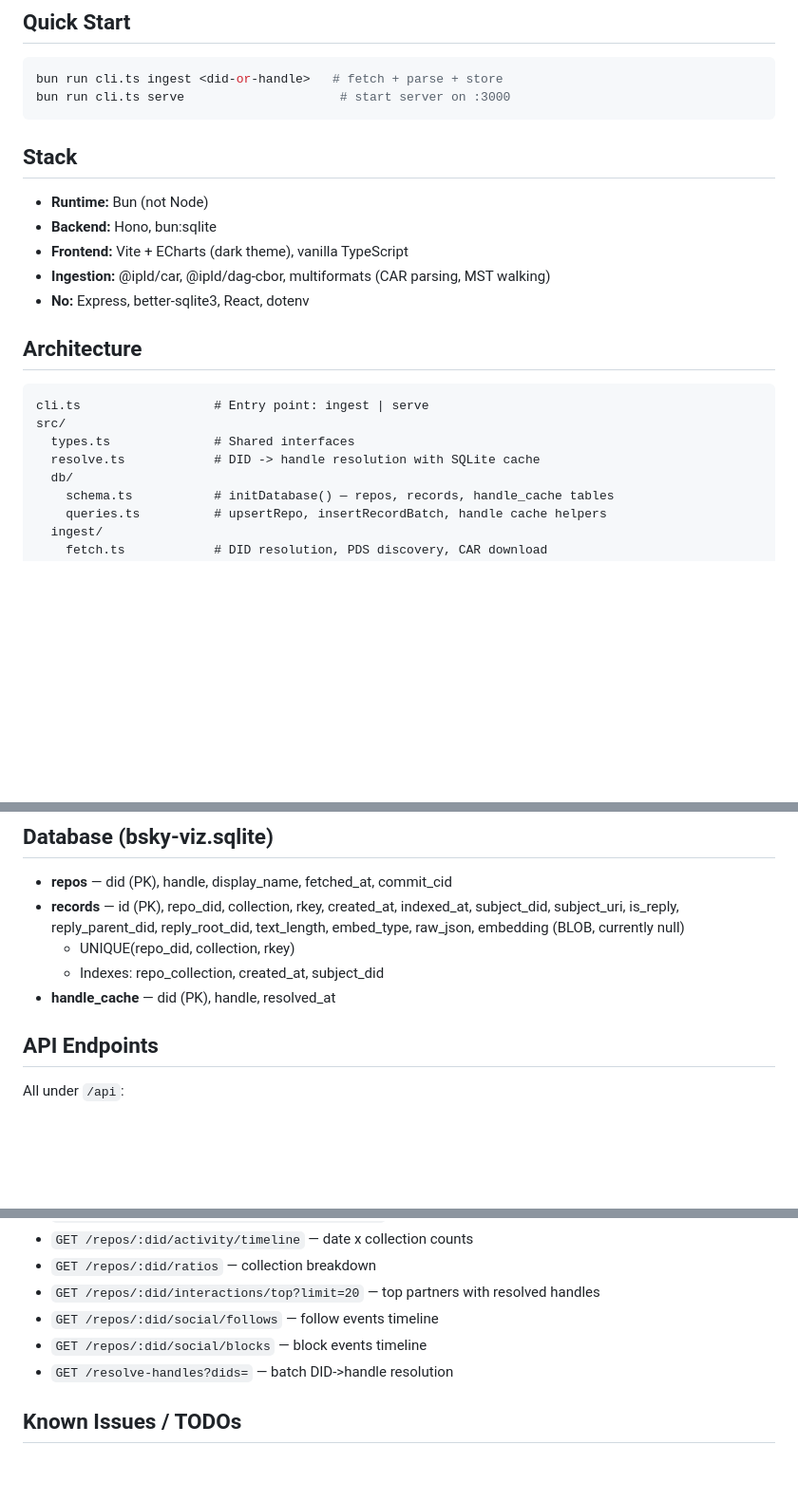
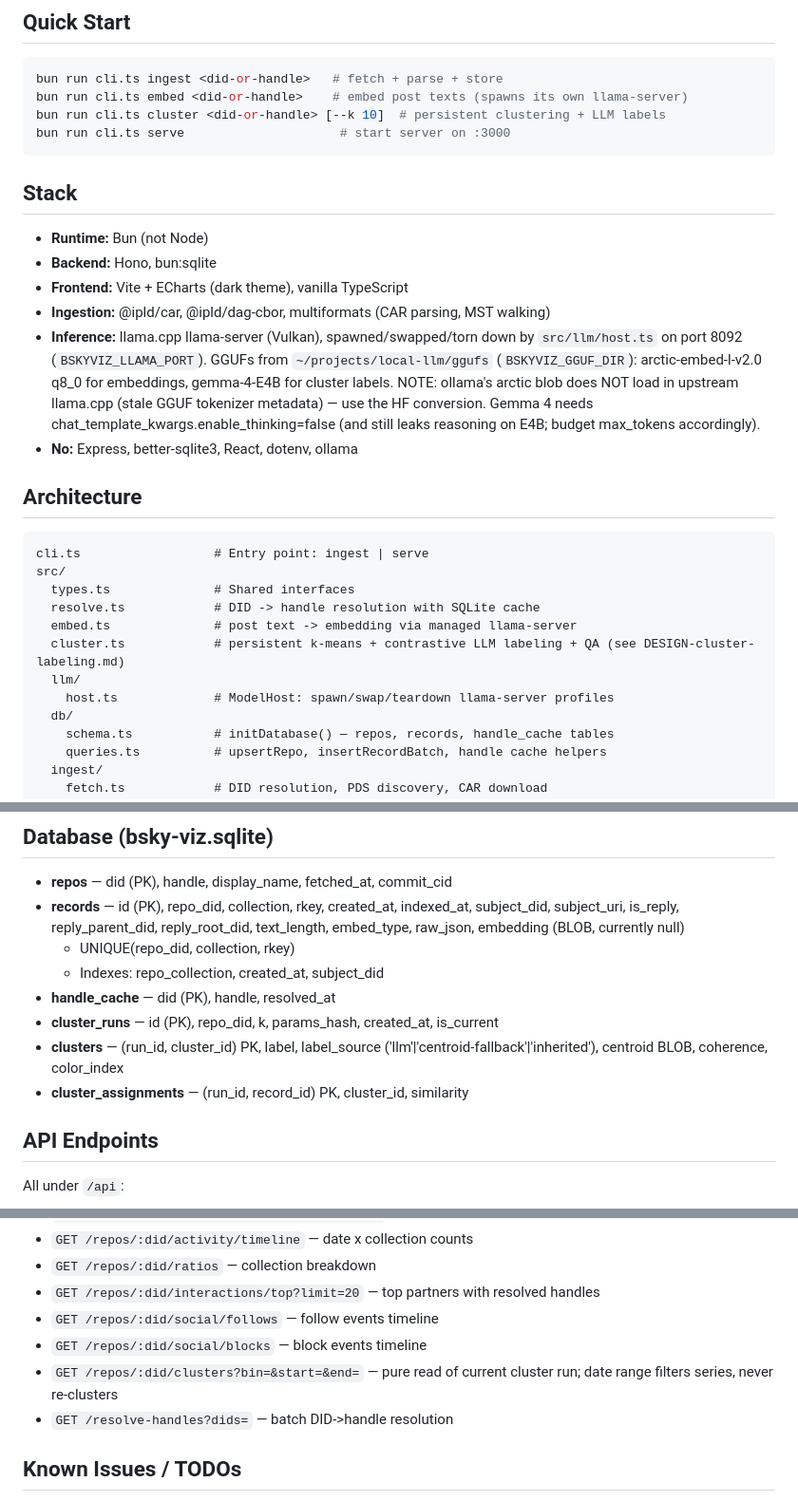
Before and after one commit to mlowdi/bsky-viz, a Markdown page: CLAUDE.md, 3 parts joined by grey strips. Shown at 95% size. Rendered like a GitHub page; blank space fills up the shorter version.

Commit message:
Sync CLAUDE.md with clustering architecture
Co-Authored-By: Claude Fable 5 <noreply@anthropic.com>

````diff
--- a/CLAUDE.md
+++ b/CLAUDE.md
@@ -6,6 +6,8 @@ ATproto metadata analysis tool. Fetches a Bluesky user's full repo, stores recor
 
 ```bash
 bun run cli.ts ingest <did-or-handle>   # fetch + parse + store
+bun run cli.ts embed <did-or-handle>    # embed post texts (spawns its own llama-server)
+bun run cli.ts cluster <did-or-handle> [--k 10]  # persistent clustering + LLM labels
 bun run cli.ts serve                     # start server on :3000
 ```
 
@@ -15,7 +17,14 @@ bun run cli.ts serve                     # start server on :3000
 - **Backend:** Hono, bun:sqlite
 - **Frontend:** Vite + ECharts (dark theme), vanilla TypeScript
 - **Ingestion:** @ipld/car, @ipld/dag-cbor, multiformats (CAR parsing, MST walking)
-- **No:** Express, better-sqlite3, React, dotenv
+- **Inference:** llama.cpp llama-server (Vulkan), spawned/swapped/torn down by
+  `src/llm/host.ts` on port 8092 (`BSKYVIZ_LLAMA_PORT`). GGUFs from
+  `~/projects/local-llm/ggufs` (`BSKYVIZ_GGUF_DIR`): arctic-embed-l-v2.0 q8_0
+  for embeddings, gemma-4-E4B for cluster labels. NOTE: ollama's arctic blob
+  does NOT load in upstream llama.cpp (stale GGUF tokenizer metadata) — use
+  the HF conversion. Gemma 4 needs chat_template_kwargs.enable_thinking=false
+  (and still leaks reasoning on E4B; budget max_tokens accordingly).
+- **No:** Express, better-sqlite3, React, dotenv, ollama
 
 ## Architecture
 
@@ -24,6 +33,10 @@ cli.ts                  # Entry point: ingest | serve
 src/
   types.ts              # Shared interfaces
   resolve.ts            # DID -> handle resolution with SQLite cache
+  embed.ts              # post text -> embedding via managed llama-server
+  cluster.ts            # persistent k-means + contrastive LLM labeling + QA (see DESIGN-cluster-labeling.md)
+  llm/
+    host.ts             # ModelHost: spawn/swap/teardown llama-server profiles
   db/
     schema.ts           # initDatabase() — repos, records, handle_cache tables
     queries.ts          # upsertRepo, insertRecordBatch, handle cache helpers
@@ -56,6 +69,9 @@ ui/
   - UNIQUE(repo_did, collection, rkey)
   - Indexes: repo_collection, created_at, subject_did
 - **handle_cache** — did (PK), handle, resolved_at
+- **cluster_runs** — id (PK), repo_did, k, params_hash, created_at, is_current
+- **clusters** — (run_id, cluster_id) PK, label, label_source ('llm'|'centroid-fallback'|'inherited'), centroid BLOB, coherence, color_index
+- **cluster_assignments** — (run_id, record_id) PK, cluster_id, similarity
 
 ## API Endpoints
 
@@ -68,6 +84,7 @@ All under `/api`:
 - `GET /repos/:did/interactions/top?limit=20` — top partners with resolved handles
 - `GET /repos/:did/social/follows` — follow events timeline
 - `GET /repos/:did/social/blocks` — block events timeline
+- `GET /repos/:did/clusters?bin=&start=&end=` — pure read of current cluster run; date range filters series, never re-clusters
 - `GET /resolve-handles?dids=` — batch DID->handle resolution
 
 ## Known Issues / TODOs
````
